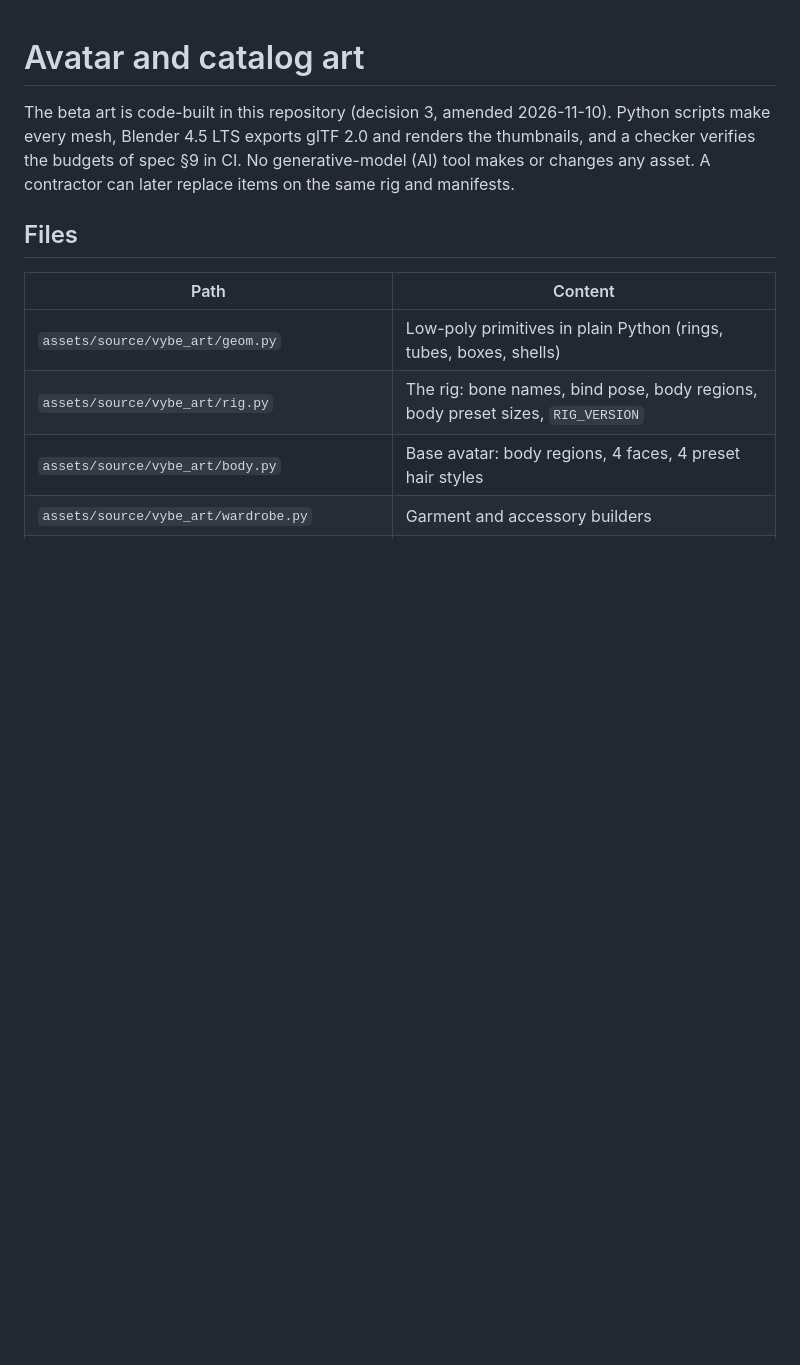
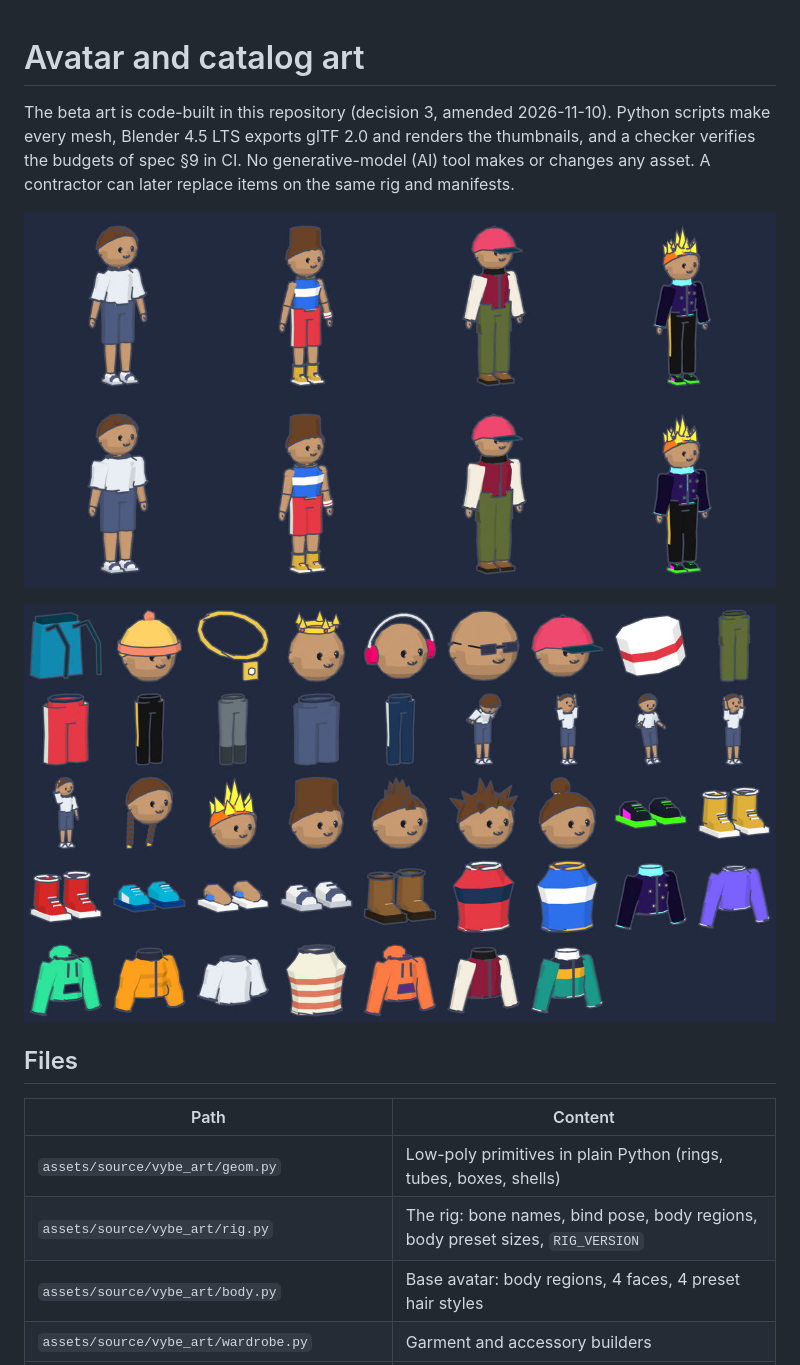
Before and after one commit to seerj30/vybe, a Markdown page: docs/art/README.md, the part around the change. Rendered like a GitHub page; pictures changed too: docs/art/preview-items.jpg (added), docs/art/preview-outfits.jpg (added); blank space fills up the shorter version.

Commit message:
docs: art previews (outfits on both bodies, item thumbnails)
Co-Authored-By: Claude Opus 5.5 <noreply@anthropic.com>

```diff
--- a/docs/art/README.md
+++ b/docs/art/README.md
@@ -4,6 +4,10 @@ The beta art is code-built in this repository (decision 3, amended 2026-11-10).
 mesh, Blender 4.5 LTS exports glTF 2.0 and renders the thumbnails, and a checker verifies the budgets of
 spec §9 in CI. No generative-model (AI) tool makes or changes any asset. A contractor can later replace
 items on the same rig and manifests.
+
+![Starter, court, street and epic outfits on body A (top) and body B (bottom)](preview-outfits.jpg)
+
+![Thumbnails of the 43 catalog items](preview-items.jpg)
 
 ## Files
 
```
